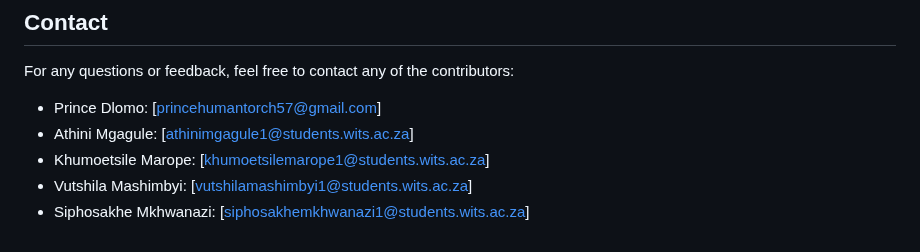
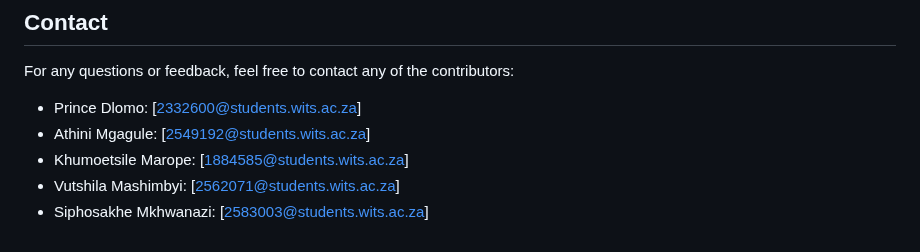
Before and after one commit to Primeister/FundingRequest, a Markdown page: README.md, the part around the change. Rendered like a GitHub page.

```diff
--- a/README.md
+++ b/README.md
@@ -228,8 +228,8 @@ Contributions are welcome! Please follow these steps:
 
 ## Contact
 For any questions or feedback, feel free to contact any of the contributors:
-- Prince Dlomo: [princehumantorch57@gmail.com]
-- Athini Mgagule: [athinimgagule1@students.wits.ac.za]
-- Khumoetsile Marope: [khumoetsilemarope1@students.wits.ac.za]
-- Vutshila Mashimbyi: [vutshilamashimbyi1@students.wits.ac.za]
-- Siphosakhe Mkhwanazi: [siphosakhemkhwanazi1@students.wits.ac.za]
+- Prince Dlomo: [2332600@students.wits.ac.za]
+- Athini Mgagule: [2549192@students.wits.ac.za]
+- Khumoetsile Marope: [1884585@students.wits.ac.za]
+- Vutshila Mashimbyi: [2562071@students.wits.ac.za]
+- Siphosakhe Mkhwanazi: [2583003@students.wits.ac.za]
```
